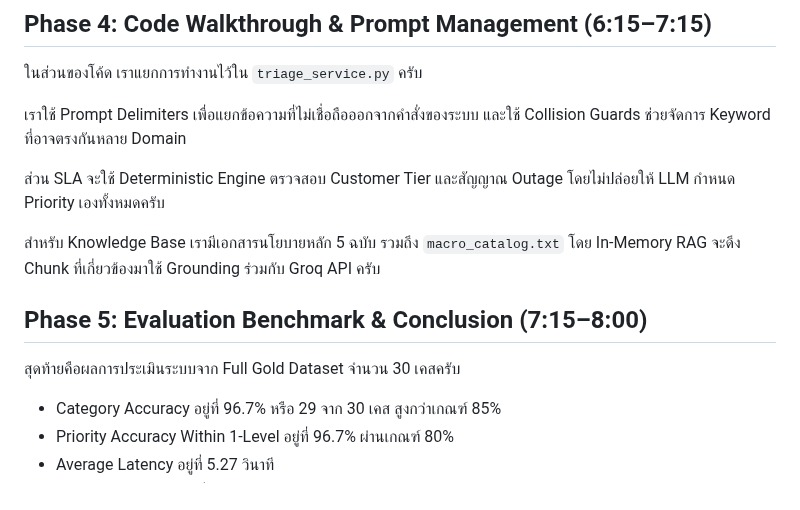
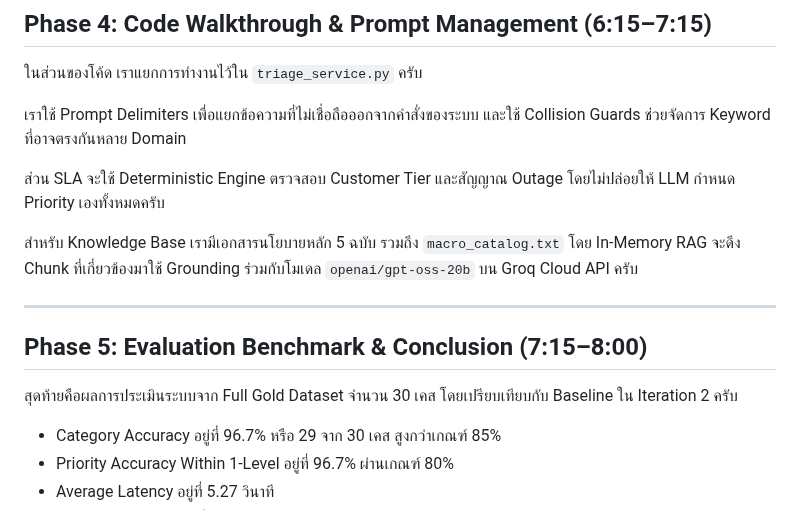
Before and after one commit to 1pondpy/Customer-Support-Ticket-Triage, a Markdown page: docs/demo_script.md, the part around one of its changes. Rendered like a GitHub page.

```diff
--- a/docs/demo_script.md
+++ b/docs/demo_script.md
@@ -57,11 +69,13 @@
 
 ส่วน SLA จะใช้ Deterministic Engine ตรวจสอบ Customer Tier และสัญญาณ Outage โดยไม่ปล่อยให้ LLM กำหนด Priority เองทั้งหมดครับ
 
-สำหรับ Knowledge Base เรามีเอกสารนโยบายหลัก 5 ฉบับ รวมถึง `macro_catalog.txt` โดย In-Memory RAG จะดึง Chunk ที่เกี่ยวข้องมาใช้ Grounding ร่วมกับ Groq API ครับ
+สำหรับ Knowledge Base เรามีเอกสารนโยบายหลัก 5 ฉบับ รวมถึง `macro_catalog.txt` โดย In-Memory RAG จะดึง Chunk ที่เกี่ยวข้องมาใช้ Grounding ร่วมกับโมเดล `openai/gpt-oss-20b` บน Groq Cloud API ครับ
+
+---
 
 ## Phase 5: Evaluation Benchmark & Conclusion (7:15–8:00)
 
-สุดท้ายคือผลการประเมินระบบจาก Full Gold Dataset จำนวน 30 เคสครับ
+สุดท้ายคือผลการประเมินระบบจาก Full Gold Dataset จำนวน 30 เคส โดยเปรียบเทียบกับ Baseline ใน Iteration 2 ครับ
 
 - Category Accuracy อยู่ที่ 96.7% หรือ 29 จาก 30 เคส สูงกว่าเกณฑ์ 85%
 - Priority Accuracy Within 1-Level อยู่ที่ 96.7% ผ่านเกณฑ์ 80%
```
Also changed, not shown: other parts of docs/demo_script.md (+16 -4 lines).
